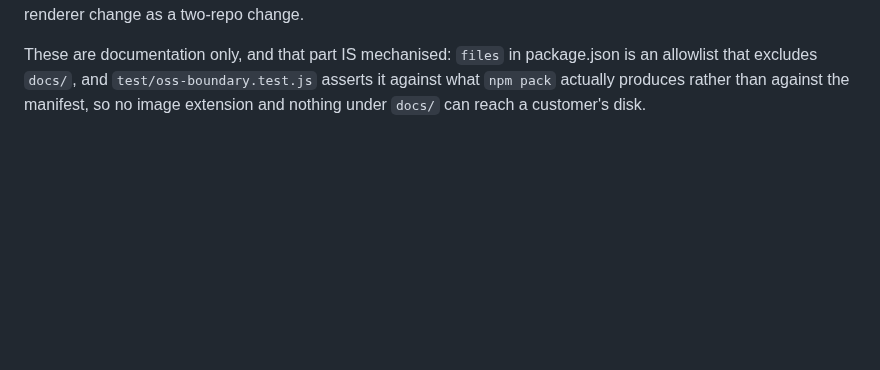
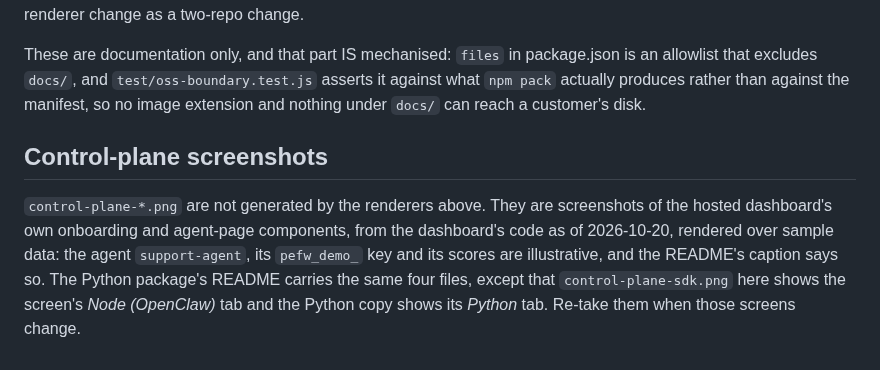
Before and after one commit to percepteye-ai/agent-flywheel-node, a Markdown page: docs/assets/README.md, the part around the change. Rendered like a GitHub page; blank space fills up the shorter version.

```diff
--- a/docs/assets/README.md
+++ b/docs/assets/README.md
@@ -42,3 +42,14 @@ package.json is an allowlist that excludes `docs/`, and
 `test/oss-boundary.test.js` asserts it against what `npm pack` actually
 produces rather than against the manifest, so no image extension and nothing
 under `docs/` can reach a customer's disk.
+
+## Control-plane screenshots
+
+`control-plane-*.png` are not generated by the renderers above. They are
+screenshots of the hosted dashboard's own onboarding and agent-page
+components, from the dashboard's code as of 2026-10-20, rendered over sample
+data: the agent `support-agent`, its `pefw_demo_` key and its
+scores are illustrative, and the README's caption says so. The Python
+package's README carries the same four files, except that
+`control-plane-sdk.png` here shows the screen's *Node (OpenClaw)* tab and the
+Python copy shows its *Python* tab. Re-take them when those screens change.
```
Also changed, not shown: README.md (+78 -14 lines), docs/assets/control-plane-agent.png (added), docs/assets/control-plane-choose.png (added), docs/assets/control-plane-sdk.png (added), docs/assets/control-plane-signup.png (added), 5 other files.
